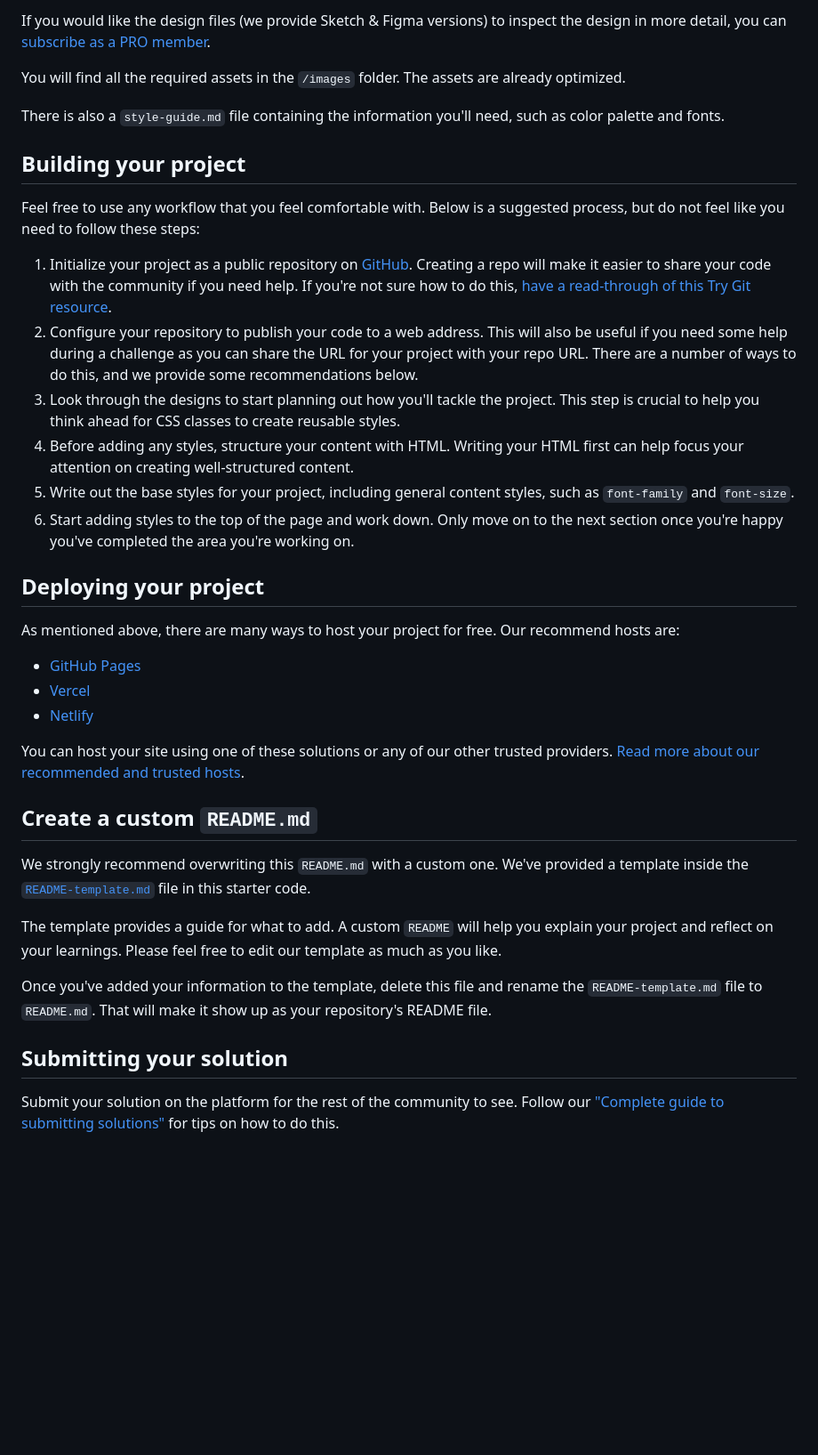
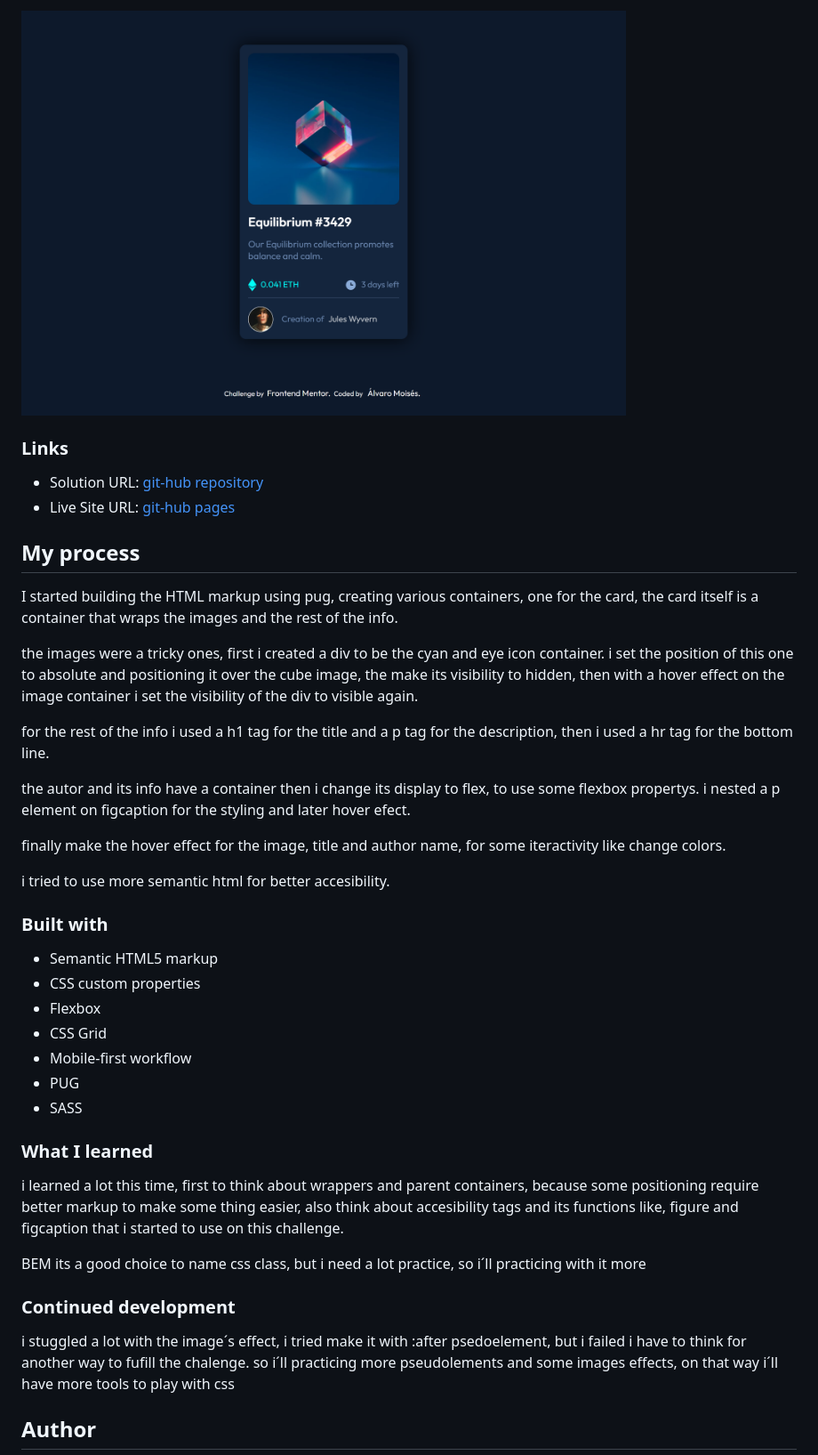
Before and after one commit to Alvaro-Moises-Gonzalez/Frontend-Mentor-NFT-card-challenge, a Markdown page: README.md, the part around the change printed below. Shown: that part at 89% size. GitHub-like rendering; pictures changed too: screen-shot/1440-desktop.png (added); blank space fills up the shorter version.

Commit message:
final files for the nft challenge

```diff
--- a/README.md
+++ b/README.md
@@ -31,40 +44,42 @@ The designs are in JPG static format. Using JPGs will mean that you'll need to u
 
-If you would like the design files (we provide Sketch & Figma versions) to inspect the design in more detail, you can [subscribe as a PRO member](https://www.frontendmentor.io/pro).
+<img src="screen-shot/1440-desktop.png" width="680px">
 
-You will find all the required assets in the `/images` folder. The assets are already optimized.
+### Links
 
-There is also a `style-guide.md` file containing the information you'll need, such as color palette and fonts.
+- Solution URL: [git-hub repository](https://github.com/Alvaro-Moises-Gonzalez/Frontend-Mentor-NFT-card-challenge)
+- Live Site URL: [git-hub pages](https://your-live-site-url.com)
 
-## Building your project
+## My process
+I started building the HTML markup using pug, creating various containers, one for the card, the card itself is a container that wraps the images and the rest of the info.
 
-Feel free to use any workflow that you feel comfortable with. Below is a suggested process, but do not feel like you need to follow these steps:
+the images were a tricky ones, first i created a div to be the cyan and  eye icon container. i set the position of this one to absolute and positioning it over the cube image, the make its visibility to hidden, then with a hover effect on the image container i set the visibility of the div to visible again.
 
-1. Initialize your project as a public repository on [GitHub](https://github.com/). Creating a repo will make it easier to share your code with the community if you need help. If you're not sure how to do this, [have a read-through of this Try Git resource](https://try.github.io/).
-2. Configure your repository to publish your code to a web address. This will also be useful if you need some help during a challenge as you can share the URL for your project with your repo URL. There are a number of ways to do this, and we provide some recommendations below.
-3. Look through the designs to start planning out how you'll tackle the project. This step is crucial to help you think ahead for CSS classes to create reusable styles.
-4. Before adding any styles, structure your content with HTML. Writing your HTML first can help focus your attention on creating well-structured content.
-5. Write out the base styles for your project, including general content styles, such as `font-family` and `font-size`.
-6. Start adding styles to the top of the page and work down. Only move on to the next section once you're happy you've completed the area you're working on.
+for the rest of the info i used a h1 tag for the title and a p tag for the description, then i used a hr tag for the bottom line.
 
-## Deploying your project
+the autor and its info have a container then i change its display to flex, to use some flexbox propertys. i nested a p element on figcaption for the styling and later hover efect.
 
-As mentioned above, there are many ways to host your project for free. Our recommend hosts are:
+finally make the hover effect for the image, title and author name, for some iteractivity like change colors.
 
-- [GitHub Pages](https://pages.github.com/)
-- [Vercel](https://vercel.com/)
-- [Netlify](https://www.netlify.com/)
+i tried to use more semantic html for better accesibility.
+### Built with
 
-You can host your site using one of these solutions or any of our other trusted providers. [Read more about our recommended and trusted hosts](https://medium.com/frontend-mentor/frontend-mentor-trusted-hosting-providers-bf000dfebe).
+- Semantic HTML5 markup
+- CSS custom properties
+- Flexbox
+- CSS Grid
+- Mobile-first workflow
+- PUG
+- SASS
 
-## Create a custom `README.md`
+### What I learned
 
-We strongly recommend overwriting this `README.md` with a custom one. We've provided a template inside the [`README-template.md`](./README-template.md) file in this starter code.
+i learned a lot this time, first to think about wrappers and parent containers, because some positioning require better markup to make some thing easier, also think about accesibility tags and its functions like, figure and figcaption that i started to use on this challenge.
 
-The template provides a guide for what to add. A custom `README` will help you explain your project and reflect on your learnings. Please feel free to edit our template as much as you like.
+BEM its a good choice to name css class, but i need a lot practice, so i´ll practicing with it more
 
-Once you've added your information to the template, delete this file and rename the `README-template.md` file to `README.md`. That will make it show up as your repository's README file.
+### Continued development
 
-## Submitting your solution
+i stuggled a lot with the image´s effect, i tried make it with :after psedoelement, but i failed i have to think for another way to fufill the chalenge. so i´ll practicing more pseudolements and some images effects, on that way i´ll have more tools to play with css
 
-Submit your solution on the platform for the rest of the community to see. Follow our ["Complete guide to submitting solutions"](https://medium.com/frontend-mentor/a-complete-guide-to-submitting-solutions-on-frontend-mentor-ac6384162248) for tips on how to do this.
+## Author
 
```
Also changed, not shown: other parts of README.md (+29 -36 lines), README-template.md (deleted, +0 -111 lines), screen-shot/screen-shot-mobile.png (added), 6 other files.
